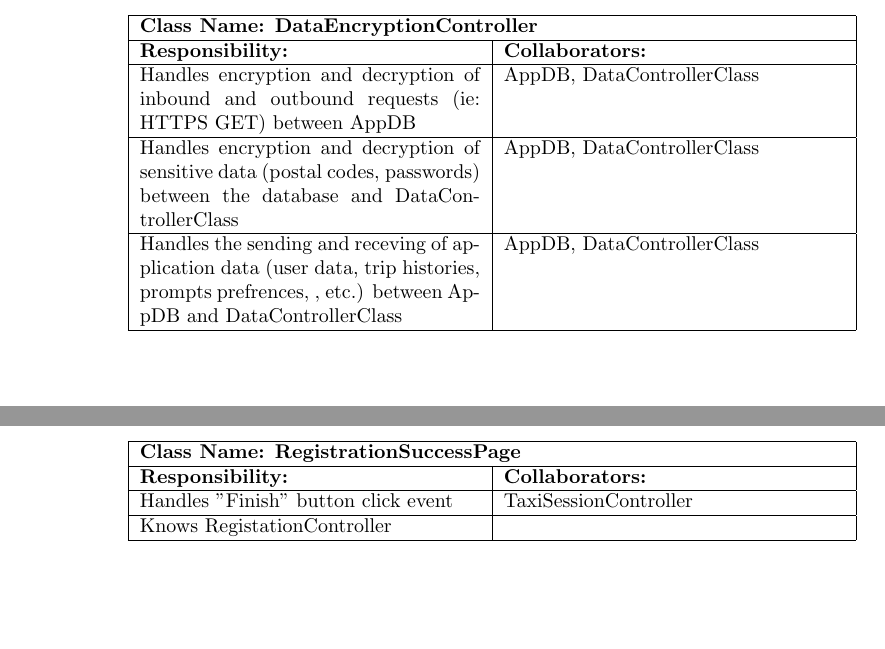
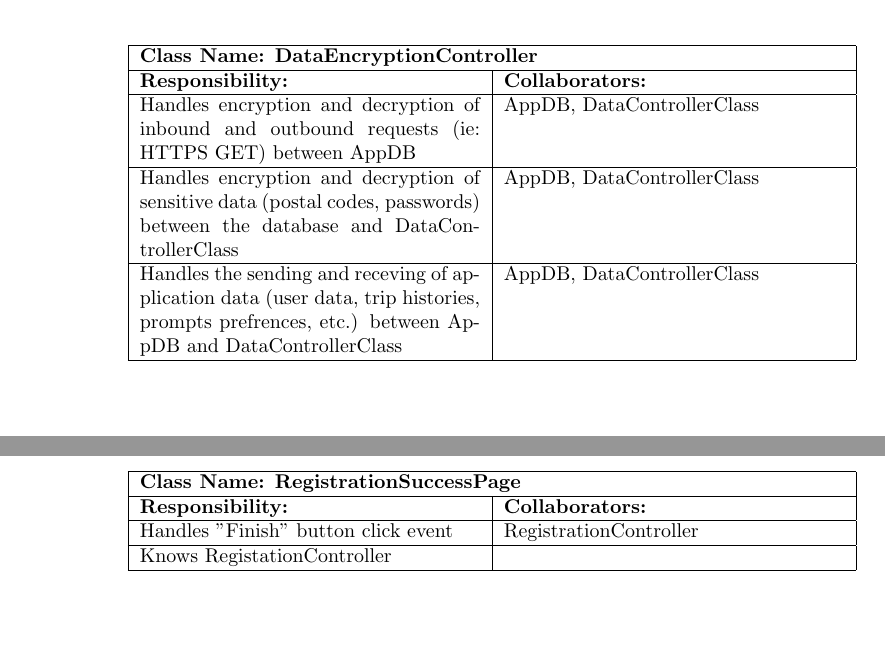
Before and after one commit to nathan20021/3A04-Project, a LaTeX document (Deliverable2/SE3A04_D2_Template.tex): two parts of pages 6 and 7 of 13, joined at a grey line, cut so that both start at the same text. Compiled offline with pdfLaTeX.

Commit message:
Adds edits to cards

```diff
--- a/Deliverable2/SE3A04_D2_Template.tex
+++ b/Deliverable2/SE3A04_D2_Template.tex
@@ -193,7 +193,7 @@ The subsystems interact with one another when it comes to the match-making proce
 	\hline
 	Handles encryption and decryption of inbound and outbound requests (ie: HTTPS GET) between AppDB& AppDB, DataControllerClass\\ \hline
 	Handles encryption and decryption of sensitive data (postal codes, passwords) between the database and DataControllerClass& AppDB, DataControllerClass\\ \hline
-	Handles the sending and receving of application data (user data, trip histories, prompts prefrences, , etc.) between AppDB and DataControllerClass & AppDB, DataControllerClass\\ \hline
+	Handles the sending and receving of application data (user data, trip histories, prompts prefrences, etc.) between AppDB and DataControllerClass & AppDB, DataControllerClass\\ \hline
 	\end{tabular}
 	\end{table}
 
@@ -243,7 +243,7 @@ The subsystems interact with one another when it comes to the match-making proce
 	\hline
 	\textbf{Responsibility:} & \textbf{Collaborators:} \\
 	\hline
-	Handles "Finish" button click event  & TaxiSessionController\\ \hline
+	Handles "Finish" button click event  & RegistrationController\\ \hline
 	Knows RegistationController &\\ \hline
 	\end{tabular}
 	\end{table}
```
Also changed, not shown: Deliverable2/SE3A04_D2_Template.tex (2 more changed lines).
